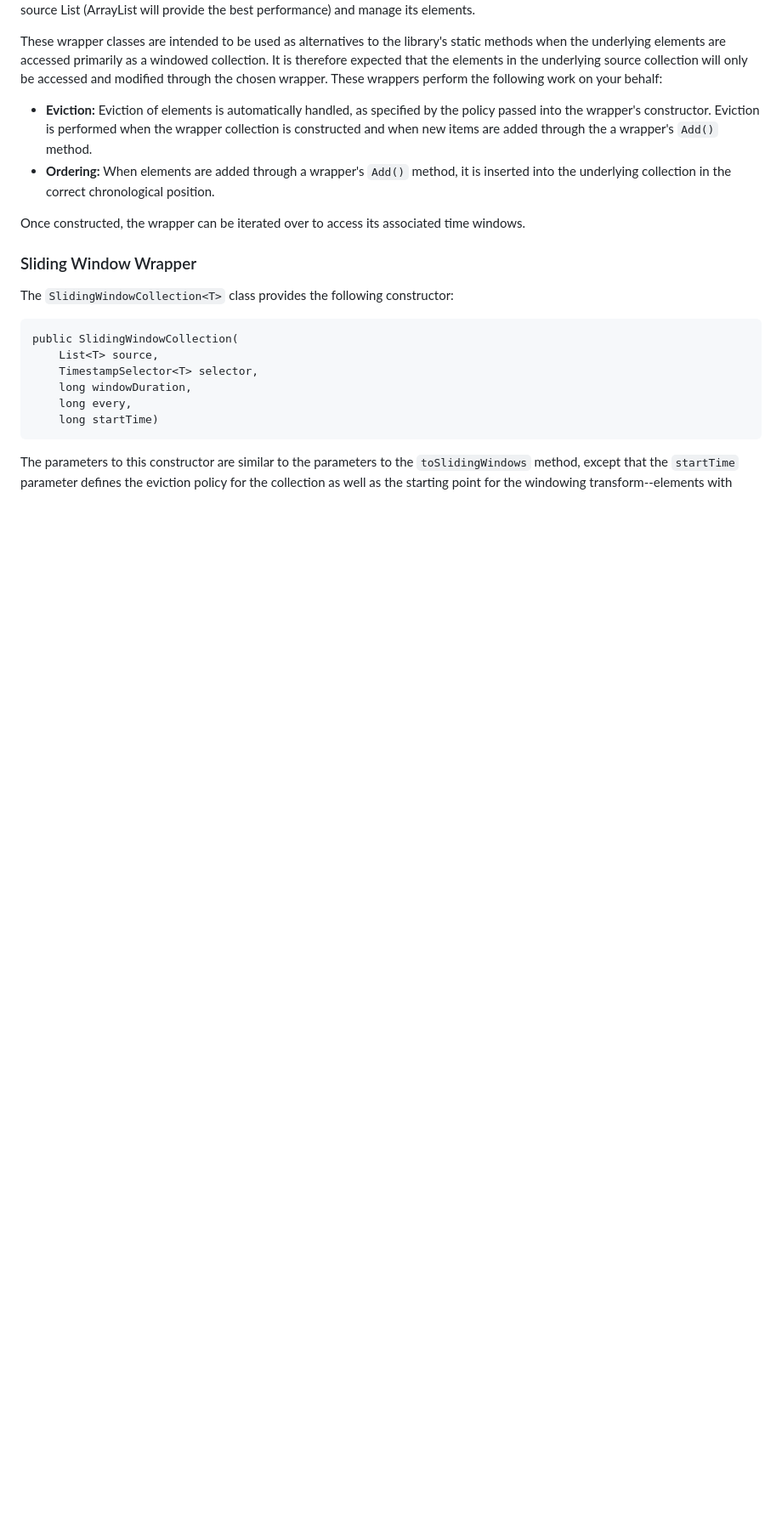
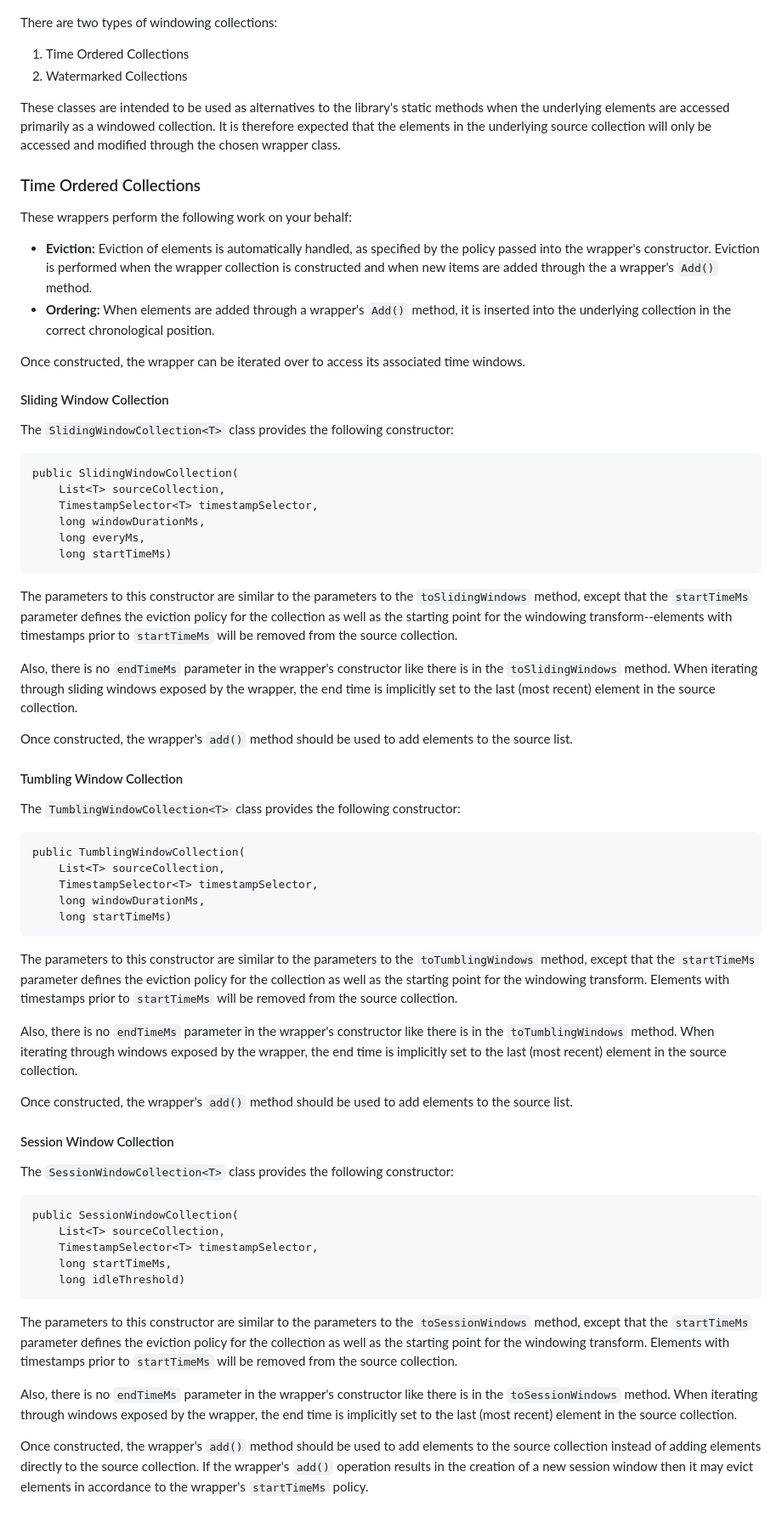
Before and after one commit to scaleoutsoftware/TimeWindowingJava, a Markdown page: README.md, the part around one of its changes. Shown at 85% size. GitHub-like rendering; blank space fills up the shorter version.

```diff
--- a/README.md
+++ b/README.md
@@ -197,11 +200,19 @@ and
 classes wrap a source List (ArrayList will provide the best performance) and manage its elements.
 
-These wrapper classes are intended to be used as alternatives to the
+There are two types of windowing collections:
+
+1) Time Ordered Collections
+2) Watermarked Collections
+
+These classes are intended to be used as alternatives to the
 library's static methods when the underlying elements are accessed
 primarily as a windowed collection. It is therefore expected that the
 elements in the underlying source collection will only be accessed and
-modified through the chosen wrapper. These wrappers perform the
-following work on your behalf:
+modified through the chosen wrapper class.
+
+### Time Ordered Collections
+
+These wrappers perform the following work on your behalf:
 
 * **Eviction:** Eviction of elements is automatically handled, as
   specified by the policy passed into the wrapper's
@@ -215,16 +226,83 @@ following work on your behalf:
 Once constructed, the wrapper can be iterated over to access its
 associated time windows.
 
-### Sliding Window Wrapper
+#### Sliding Window Collection
 
 The `SlidingWindowCollection<T>` class provides the following constructor:
 
     public SlidingWindowCollection(
-		List<T> source,
-		TimestampSelector<T> selector,
-		long windowDuration,
-		long every,
-		long startTime)
+		List<T> sourceCollection,
+		TimestampSelector<T> timestampSelector,
+		long windowDurationMs,
+		long everyMs,
+		long startTimeMs)
 
 The parameters to this constructor are similar to the parameters to
-the `toSlidingWindows` method, except that the `startTime`
+the `toSlidingWindows` method, except that the `startTimeMs`
+parameter defines the eviction policy for the collection as well as
+the starting point for the windowing transform--elements with
+timestamps prior to `startTimeMs` will be removed from the source
+collection.
+
+Also, there is no `endTimeMs` parameter in the wrapper's constructor
+like there is in the `toSlidingWindows` method. When iterating
+through sliding windows exposed by the wrapper, the end time is
+implicitly set to the last (most recent) element in the source
+collection.
+
+Once constructed, the wrapper's `add()` method should be used to add
+elements to the source list.
+
+#### Tumbling Window Collection
+
+The `TumblingWindowCollection<T>` class provides the following constructor:
+
+    public TumblingWindowCollection(
+		List<T> sourceCollection,
+		TimestampSelector<T> timestampSelector,
+		long windowDurationMs,
+		long startTimeMs)
+
+The parameters to this constructor are similar to the parameters to
+the `toTumblingWindows` method, except that the `startTimeMs`
+parameter defines the eviction policy for the collection as well as
+the starting point for the windowing transform. Elements with
+timestamps prior to `startTimeMs` will be removed from the source
+collection.
+
+Also, there is no `endTimeMs` parameter in the wrapper's constructor
+like there is in the `toTumblingWindows` method. When iterating
+through windows exposed by the wrapper, the end time is implicitly set
+to the last (most recent) element in the source collection.
+
+Once constructed, the wrapper's `add()` method should be used to add
+elements to the source list.
+
+#### Session Window Collection
+
+The `SessionWindowCollection<T>` class provides the following constructor:
+
+    public SessionWindowCollection(
+		List<T> sourceCollection,
+		TimestampSelector<T> timestampSelector,
+		long startTimeMs,
+		long idleThreshold)
+
+The parameters to this constructor are similar to the parameters to
+the `toSessionWindows` method, except that the `startTimeMs`
+parameter defines the eviction policy for the collection as well as
+the starting point for the windowing transform. Elements with
+timestamps prior to `startTimeMs` will be removed from the source
+collection.
+
+Also, there is no `endTimeMs` parameter in the wrapper's constructor
+like there is in the `toSessionWindows` method. When iterating
+through windows exposed by the wrapper, the end time is implicitly set
+to the last (most recent) element in the source collection.
+
+Once constructed, the wrapper's `add()` method should be used to add
+elements to the source collection instead of adding elements directly
+to the source collection. If the wrapper's `add()` operation results
+in the creation of a new session window then it may evict elements in
+accordance to the wrapper's `startTimeMs` policy.
+
```
Also changed, not shown: other parts of README.md (+81 -37 lines).
